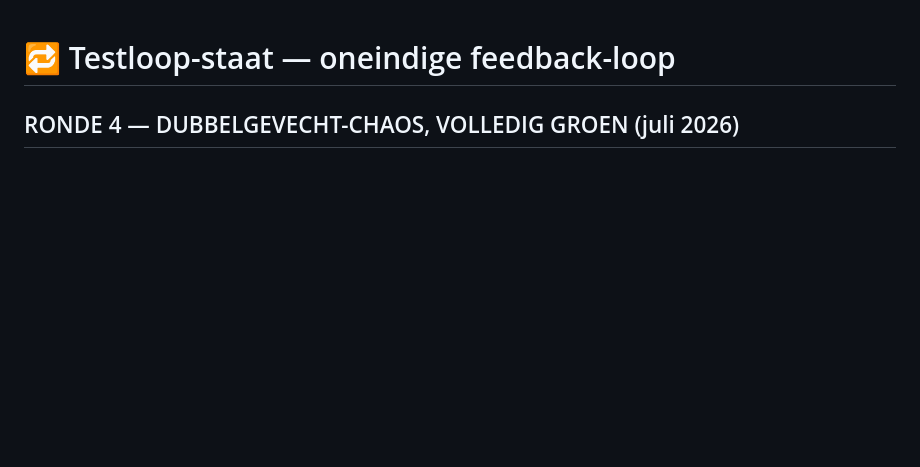
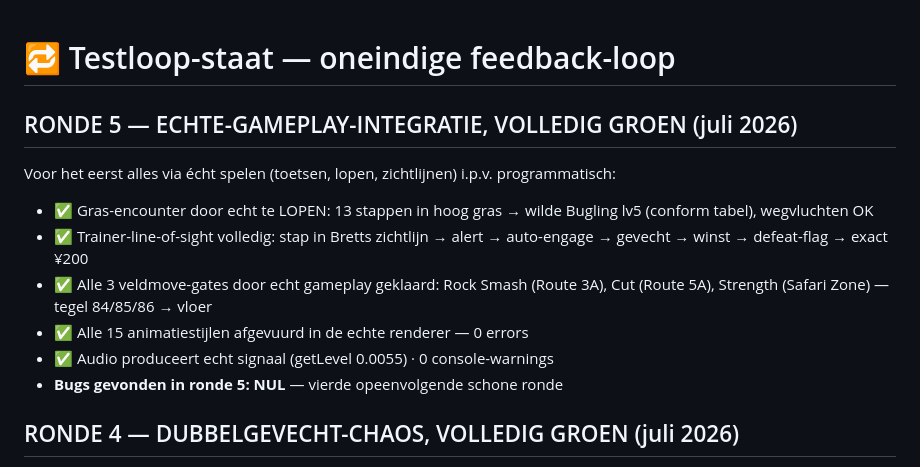
Before and after one commit to TigoToonen/dinomon-fossil-frontier, a Markdown page: testloop_state.md, the part around the change. Rendered like a GitHub page; blank space fills up the shorter version.

Commit message:
Testloop RONDE 5: echte-gameplay-integratie — ALLES GROEN
Voor het eerst alles getest zoals een SPELER het doet (toetsen, lopen,
zichtlijnen) in plaats van programmatisch:
- Gras-encounters triggeren door echt te lopen (13 stappen -> wilde Bugling
  lv5, conform de Route 1A-tabel; wegvluchten werkt).
- Trainer-line-of-sight volledig: een stap in Hiker Bretts zichtlijn ->
  uitroepteken -> hij loopt naar je toe -> dialoog -> gevecht -> winst ->
  defeat-flag gezet -> exact Y200 uitbetaald.
- Alle 3 veldmove-gates geklaard via echte input: Rock Smash (Route 3A),
  Cut (Route 5A) en Strength (Safari Zone) - gate-tegels 84/85/86 worden
  netjes vloer na de bevestigingsdialoog.
- Alle 15 battle-animatiestijlen afgevuurd in de ECHTE renderer (geen stubs)
  - 0 errors. Audio produceert meetbaar signaal. 0 console-warnings.

Ronde 5: nul bugs - vierde opeenvolgende schone ronde. De UI-, input-,
encounter-, engagement- en veldmove-lagen werken zoals een speler ze raakt.

Co-Authored-By: Claude Opus 4.8 <noreply@anthropic.com>

```diff
--- a/testloop_state.md
+++ b/testloop_state.md
@@ -1,4 +1,13 @@
 # 🔁 Testloop-staat — oneindige feedback-loop
+
+## RONDE 5 — ECHTE-GAMEPLAY-INTEGRATIE, VOLLEDIG GROEN (juli 2026)
+Voor het eerst alles via écht spelen (toetsen, lopen, zichtlijnen) i.p.v. programmatisch:
+- ✅ Gras-encounter door echt te LOPEN: 13 stappen in hoog gras → wilde Bugling lv5 (conform tabel), wegvluchten OK
+- ✅ Trainer-line-of-sight volledig: stap in Bretts zichtlijn → alert → auto-engage → gevecht → winst → defeat-flag → exact ¥200
+- ✅ Alle 3 veldmove-gates door echt gameplay geklaard: Rock Smash (Route 3A), Cut (Route 5A), Strength (Safari Zone) — tegel 84/85/86 → vloer
+- ✅ Alle 15 animatiestijlen afgevuurd in de echte renderer — 0 errors
+- ✅ Audio produceert echt signaal (getLevel 0.0055) · 0 console-warnings
+- **Bugs gevonden in ronde 5: NUL** — vierde opeenvolgende schone ronde
 
 ## RONDE 4 — DUBBELGEVECHT-CHAOS, VOLLEDIG GROEN (juli 2026)
 - ✅ doublefuzz.js (nieuw): 80 chaos-2v2-gevechten over 2 seeds (random trainer-trio's, random targeting via switchDoubleTarget, ongeldige moves/switches, gewonde parties) — 0 hangs/exceptions; de double-faint-logica bevat GEEN variant van de single-battle-livelock
```
